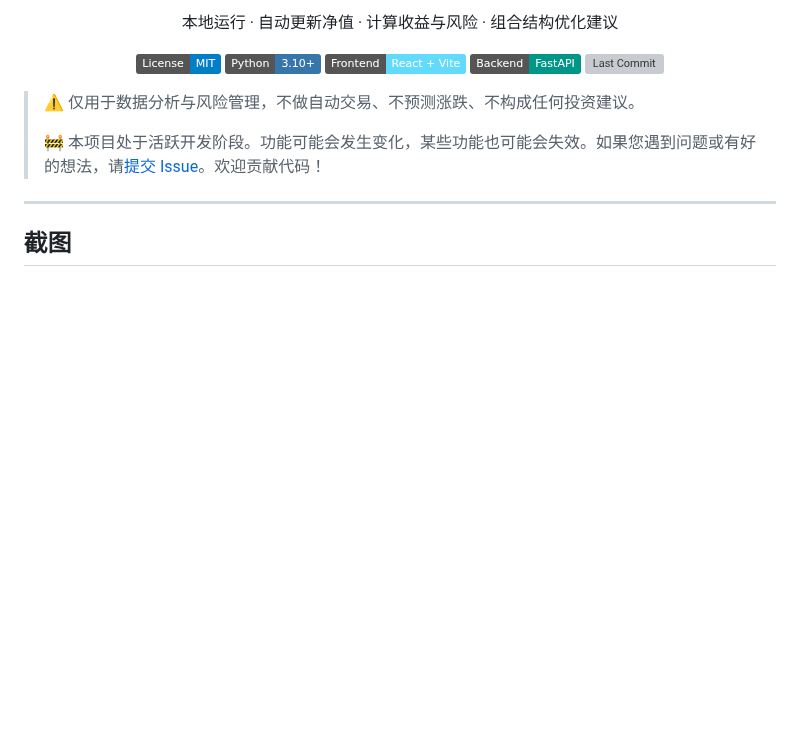
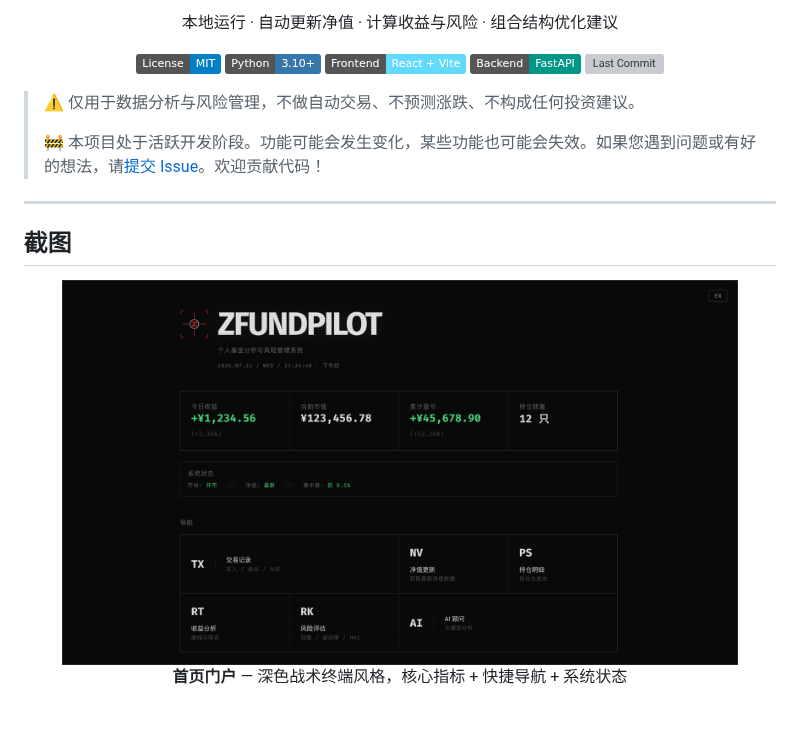
Before and after one commit to Euzohn/ZFundPilot, a Markdown page: README.md, the part around the change. GitHub-like rendering; pictures changed too: docs/screenshots/home.png (added); badges without logos; blank space fills up the shorter version; grey boxes are pictures that could not be loaded.

```diff
--- a/README.md
+++ b/README.md
@@ -27,6 +27,9 @@
 ## 截图
 
 <div align="center">
+  <img src="docs/screenshots/home.png" alt="首页门户" width="90%">
+  <p><b>首页门户</b> — 深色战术终端风格，核心指标 + 快捷导航 + 系统状态</p>
+  <br>
   <img src="docs/screenshots/overview.png" alt="组合总览" width="90%">
   <p><b>组合总览</b> — 持仓成本、市值、盈亏一览 + 资产/渠道/板块分布图</p>
   <br>
```
Also changed, not shown: README_EN.md (+3 -0 lines), docs/screenshots/home_en.png (added).
